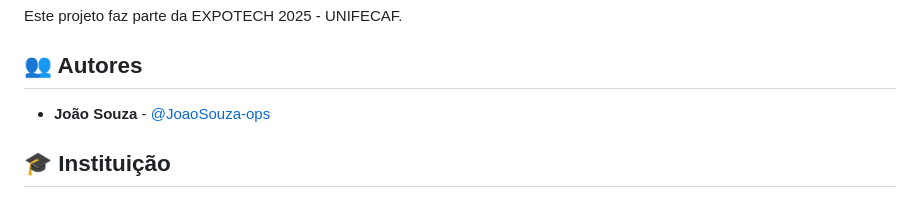
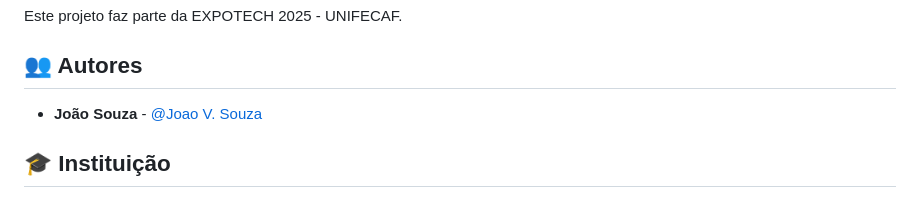
Before and after one commit to gle-g4/esp-tempobo, a Markdown page: README.md, the part around the change. GitHub-like rendering.

Commit message:
Update author's LinkedIn username format

```diff
--- a/README.md
+++ b/README.md
@@ -144,7 +144,7 @@ Este projeto faz parte da EXPOTECH 2025 - UNIFECAF.
 
 ## 👥 Autores
 
-- **João Souza** - [@JoaoSouza-ops](https://www.linkedin.com/in/joao-v-souza)
+- **João Souza** - [@Joao V. Souza](https://www.linkedin.com/in/joao-v-souza)
 
 ## 🎓 Instituição
 
```
